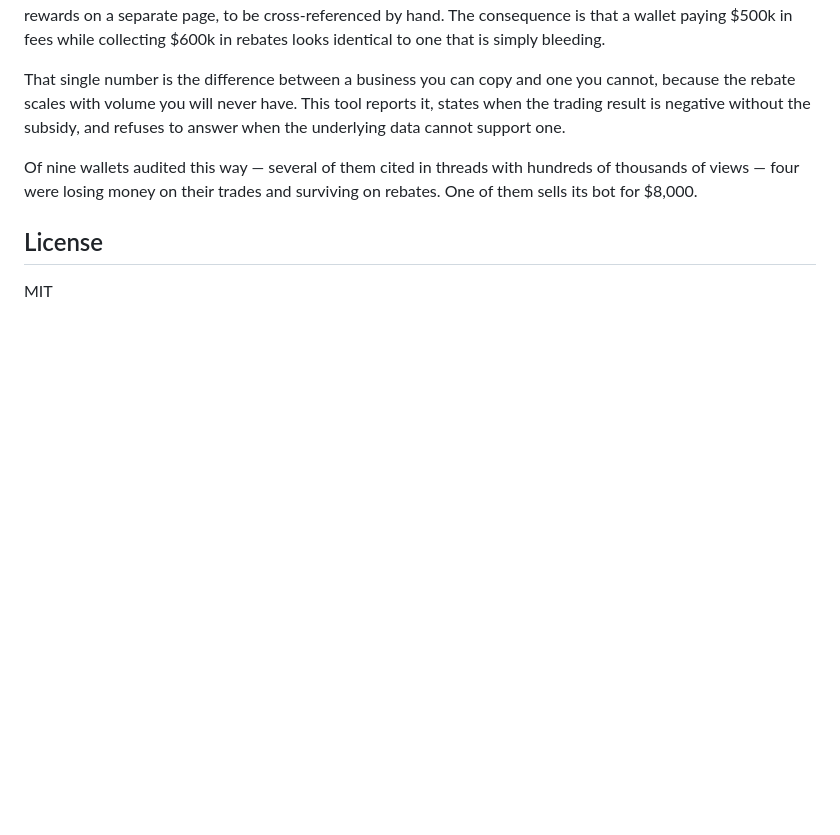
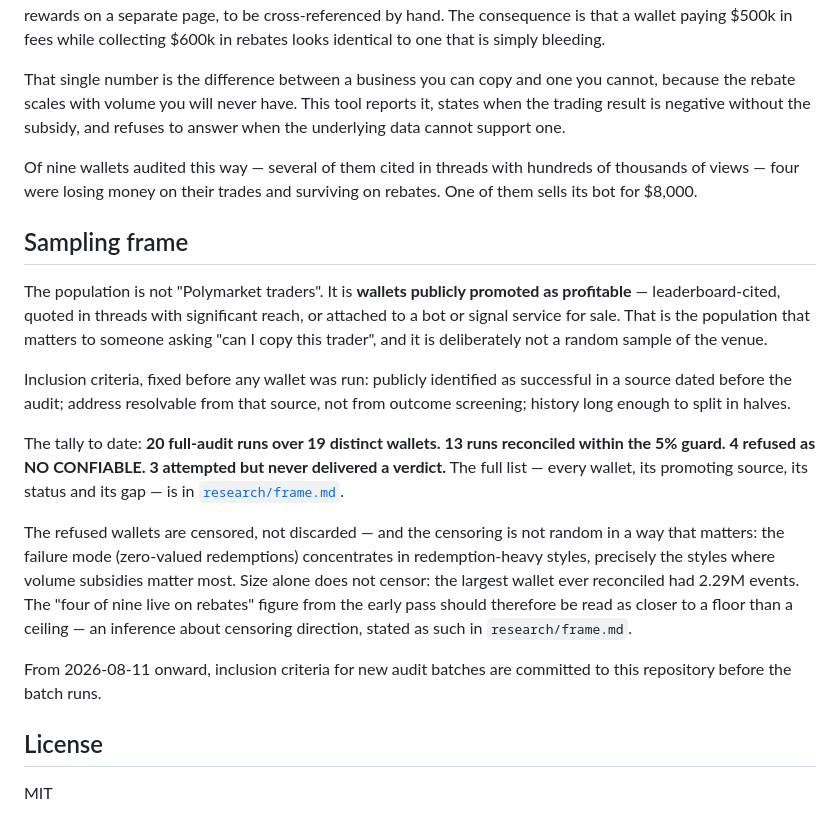
Before and after one commit to IP-Mattos/polyaudit, a Markdown page: README.md, the part around the change. GitHub-like rendering; blank space fills up the shorter version.

Commit message:
docs: sampling frame with censoring analysis; research/frame.md wallet registry

```diff
--- a/README.md
+++ b/README.md
@@ -162,6 +162,36 @@ Of nine wallets audited this way — several of them cited in threads with
 hundreds of thousands of views — four were losing money on their trades and
 surviving on rebates. One of them sells its bot for $8,000.
 
+## Sampling frame
+
+The population is not "Polymarket traders". It is **wallets publicly
+promoted as profitable** — leaderboard-cited, quoted in threads with
+significant reach, or attached to a bot or signal service for sale. That is
+the population that matters to someone asking "can I copy this trader", and
+it is deliberately not a random sample of the venue.
+
+Inclusion criteria, fixed before any wallet was run: publicly identified as
+successful in a source dated before the audit; address resolvable from that
+source, not from outcome screening; history long enough to split in halves.
+
+The tally to date: **20 full-audit runs over 19 distinct wallets.
+13 runs reconciled within the 5% guard. 4 refused as NO CONFIABLE.
+3 attempted but never delivered a verdict.** The full list — every wallet,
+its promoting source, its status and its gap — is in
+[`research/frame.md`](research/frame.md).
+
+The refused wallets are censored, not discarded — and the censoring is not
+random in a way that matters: the failure mode (zero-valued redemptions)
+concentrates in redemption-heavy styles, precisely the styles where volume
+subsidies matter most. Size alone does not censor: the largest wallet ever
+reconciled had 2.29M events. The "four of nine live on rebates" figure from
+the early pass should therefore be read as closer to a floor than a
+ceiling — an inference about censoring direction, stated as such in
+`research/frame.md`.
+
+From 2026-08-11 onward, inclusion criteria for new audit batches are
+committed to this repository before the batch runs.
+
 ## License
 
 MIT
```
Also changed, not shown: research/frame.md (added, +77 -0 lines).
